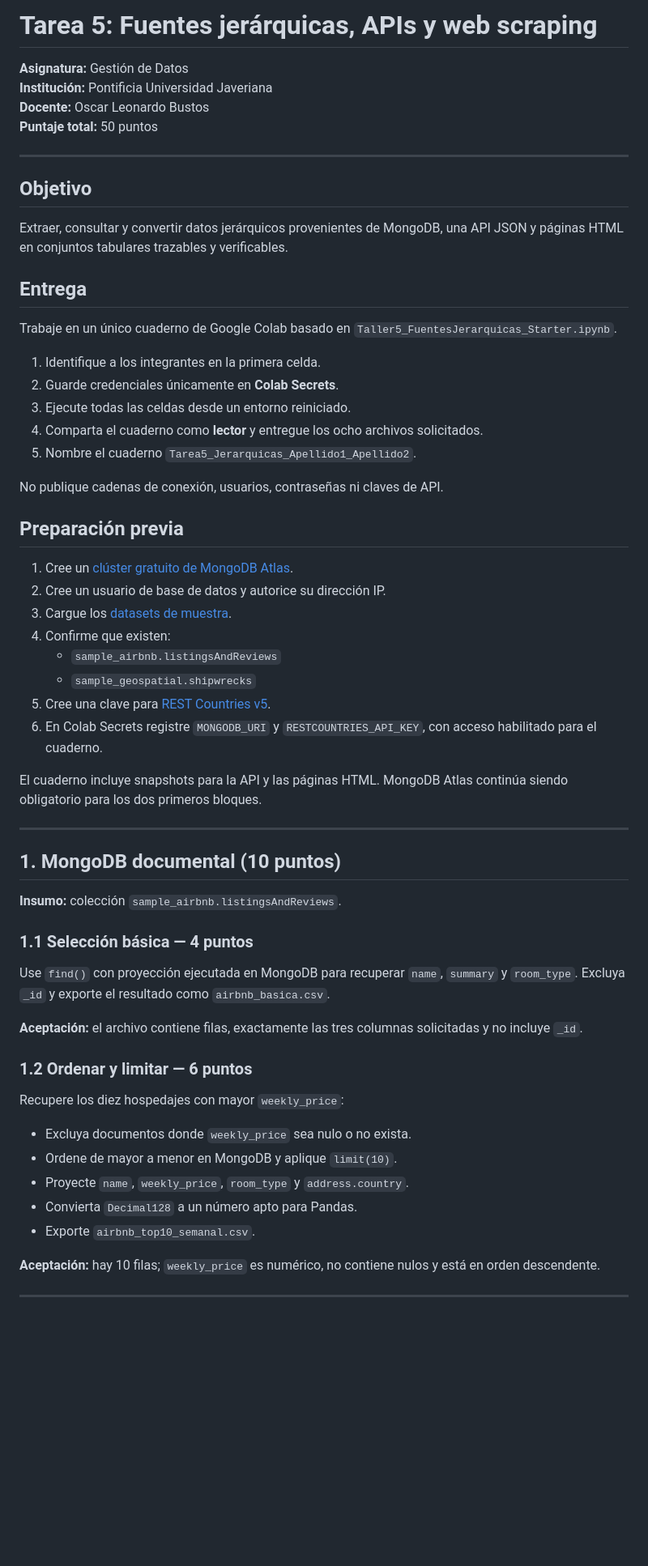
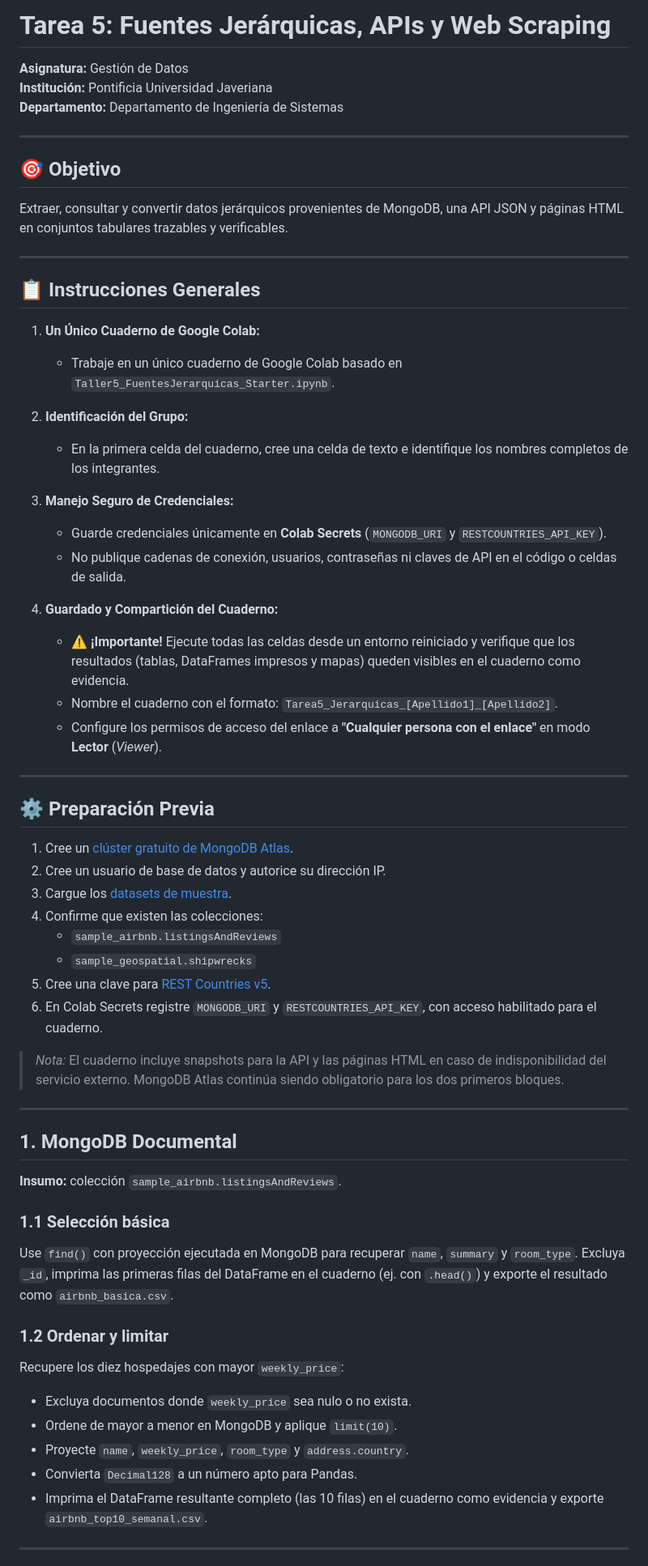
Before and after one commit to oscar-bustos/javeriana-gestiondatos-slides, a Markdown page: homework/Tarea5_FuentesJerarquicas.md, the part around one of its changes. Shown at 81% size. GitHub-like rendering; blank space fills up the shorter version.

Commit message:
feat(homework): add Cuestionario 5 and update Tarea 5 for Brightspace evaluation

```diff
--- a/homework/Tarea5_FuentesJerarquicas.md
+++ b/homework/Tarea5_FuentesJerarquicas.md
@@ -1,64 +1,65 @@
-# Tarea 5: Fuentes jerárquicas, APIs y web scraping
+# Tarea 5: Fuentes Jerárquicas, APIs y Web Scraping
 
 **Asignatura:** Gestión de Datos
 **Institución:** Pontificia Universidad Javeriana
-**Docente:** Oscar Leonardo Bustos
-**Puntaje total:** 50 puntos
+**Departamento:** Departamento de Ingeniería de Sistemas
 
 ---
 
-## Objetivo
+## 🎯 Objetivo
 
 Extraer, consultar y convertir datos jerárquicos provenientes de MongoDB, una API JSON y páginas HTML en conjuntos tabulares trazables y verificables.
 
-## Entrega
+---
 
-Trabaje en un único cuaderno de Google Colab basado en `Taller5_FuentesJerarquicas_Starter.ipynb`.
+## 📋 Instrucciones Generales
 
-1. Identifique a los integrantes en la primera celda.
-2. Guarde credenciales únicamente en **Colab Secrets**.
-3. Ejecute todas las celdas desde un entorno reiniciado.
-4. Comparta el cuaderno como **lector** y entregue los ocho archivos solicitados.
-5. Nombre el cuaderno `Tarea5_Jerarquicas_Apellido1_Apellido2`.
+1. **Un Único Cuaderno de Google Colab:**
+   - Trabaje en un único cuaderno de Google Colab basado en `Taller5_FuentesJerarquicas_Starter.ipynb`.
 
-No publique cadenas de conexión, usuarios, contraseñas ni claves de API.
+2. **Identificación del Grupo:**
+   - En la primera celda del cuaderno, cree una celda de texto e identifique los nombres completos de los integrantes.
 
-## Preparación previa
+3. **Manejo Seguro de Credenciales:**
+   - Guarde credenciales únicamente en **Colab Secrets** (`MONGODB_URI` y `RESTCOUNTRIES_API_KEY`).
+   - No publique cadenas de conexión, usuarios, contraseñas ni claves de API en el código o celdas de salida.
+
+4. **Guardado y Compartición del Cuaderno:**
+   - ⚠️ **¡Importante!** Ejecute todas las celdas desde un entorno reiniciado y verifique que los resultados (tablas, DataFrames impresos y mapas) queden visibles en el cuaderno como evidencia.
+   - Nombre el cuaderno con el formato: `Tarea5_Jerarquicas_[Apellido1]_[Apellido2]`.
+   - Configure los permisos de acceso del enlace a **"Cualquier persona con el enlace"** en modo **Lector** (*Viewer*).
+
+---
+
+## ⚙️ Preparación Previa
 
 1. Cree un [clúster gratuito de MongoDB Atlas](https://www.mongodb.com/docs/atlas/tutorial/deploy-free-tier-cluster/).
 2. Cree un usuario de base de datos y autorice su dirección IP.
 3. Cargue los [datasets de muestra](https://www.mongodb.com/docs/manual/sample-data/).
-4. Confirme que existen:
+4. Confirme que existen las colecciones:
    - `sample_airbnb.listingsAndReviews`
    - `sample_geospatial.shipwrecks`
 5. Cree una clave para [REST Countries v5](https://restcountries.com/docs/countries).
 6. En Colab Secrets registre `MONGODB_URI` y `RESTCOUNTRIES_API_KEY`, con acceso habilitado para el cuaderno.
 
-El cuaderno incluye snapshots para la API y las páginas HTML. MongoDB Atlas continúa siendo obligatorio para los dos primeros bloques.
+> *Nota:* El cuaderno incluye snapshots para la API y las páginas HTML en caso de indisponibilidad del servicio externo. MongoDB Atlas continúa siendo obligatorio para los dos primeros bloques.
 
 ---
 
-## 1. MongoDB documental (10 puntos)
+## 1. MongoDB Documental
 
 **Insumo:** colección `sample_airbnb.listingsAndReviews`.
 
-### 1.1 Selección básica — 4 puntos
+### 1.1 Selección básica
+Use `find()` con proyección ejecutada en MongoDB para recuperar `name`, `summary` y `room_type`. Excluya `_id`, imprima las primeras filas del DataFrame en el cuaderno (ej. con `.head()`) y exporte el resultado como `airbnb_basica.csv`.
 
-Use `find()` con proyección ejecutada en MongoDB para recuperar `name`, `summary` y `room_type`. Excluya `_id` y exporte el resultado como `airbnb_basica.csv`.
-
-**Aceptación:** el archivo contiene filas, exactamente las tres columnas solicitadas y no incluye `_id`.
-
-### 1.2 Ordenar y limitar — 6 puntos
-
+### 1.2 Ordenar y limitar
 Recupere los diez hospedajes con mayor `weekly_price`:
-
 - Excluya documentos donde `weekly_price` sea nulo o no exista.
 - Ordene de mayor a menor en MongoDB y aplique `limit(10)`.
 - Proyecte `name`, `weekly_price`, `room_type` y `address.country`.
 - Convierta `Decimal128` a un número apto para Pandas.
-- Exporte `airbnb_top10_semanal.csv`.
-
-**Aceptación:** hay 10 filas; `weekly_price` es numérico, no contiene nulos y está en orden descendente.
+- Imprima el DataFrame resultante completo (las 10 filas) en el cuaderno como evidencia y exporte `airbnb_top10_semanal.csv`.
 
 ---
 
```
Also changed, not shown: other parts of homework/Tarea5_FuentesJerarquicas.md (+19 -47 lines), homework/Cuestionario5_FuentesJerarquicas.md (added, +63 -0 lines), homework/Cuestionario5_FuentesJerarquicas_Solucion.md (added, +22 -0 lines).
